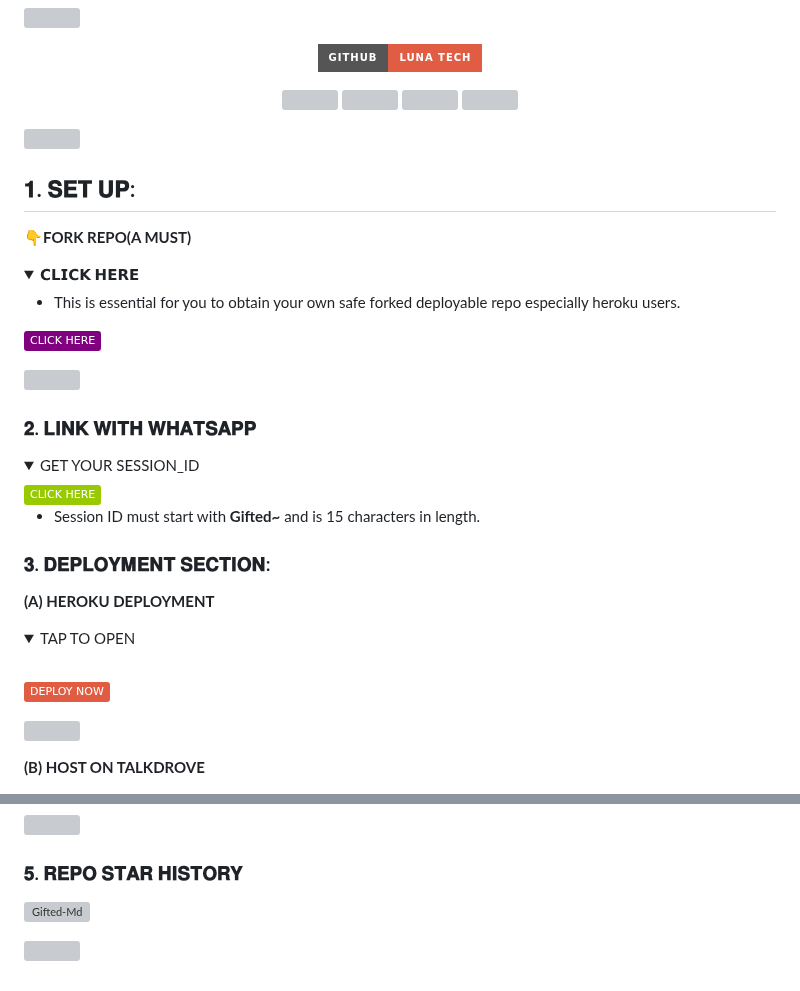
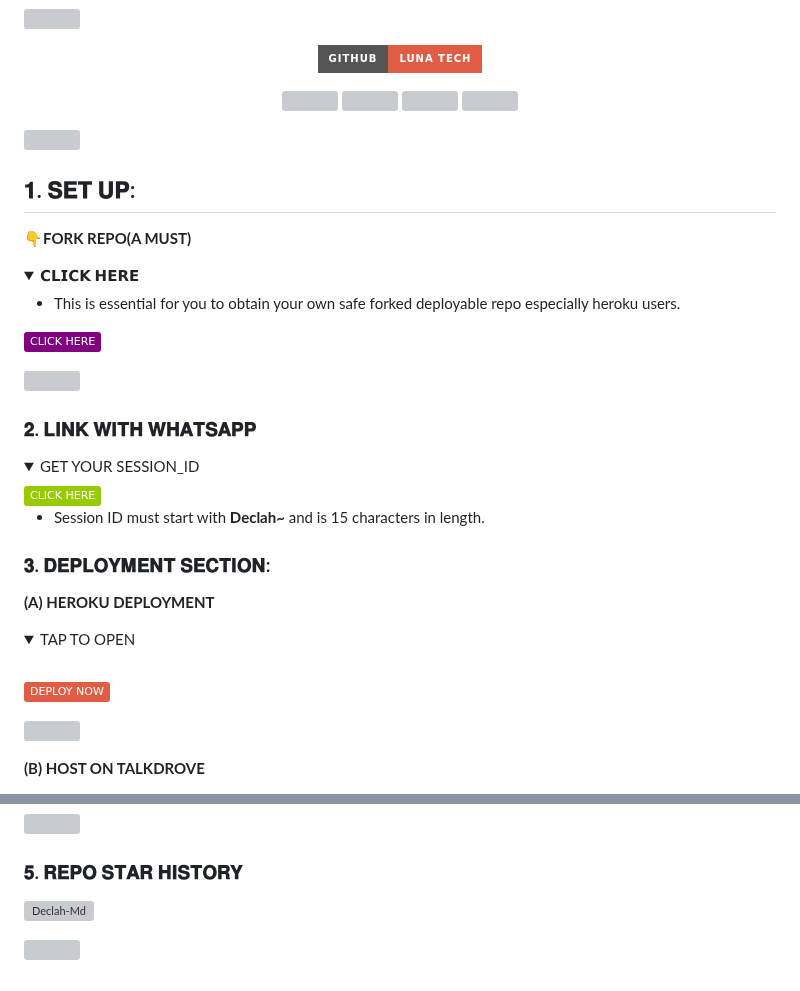
Before and after one commit to mouricedevs/gifted, a Markdown page: README.md, 2 parts joined by grey strips. GitHub-like rendering; folded sections open; badges without logos; grey boxes are pictures that could not be loaded.

```diff
--- a/README.md
+++ b/README.md
@@ -47,7 +47,7 @@
 <summary>GET YOUR SESSION_ID</summary>
 <a href="https://session.giftedtech.my.id"><img src="https://img.shields.io/badge/CLICK%20HERE-green" alt="Pairing Code" width="150"></a>
 
-- Session ID must start with **Gifted~** and is 15 characters in length.
+- Session ID must start with **Declah~** and is 15 characters in length.
 </details>
 
 ### 𝟑. 𝐃𝐄𝐏𝐋𝐎𝐘𝐌𝐄𝐍𝐓 𝐒𝐄𝐂𝐓𝐈𝐎𝐍:
@@ -137,6 +137,6 @@
 
 ### 𝟓. 𝐑𝐄𝐏𝐎 𝐒𝐓𝐀𝐑 𝐇𝐈𝐒𝐓𝐎𝐑𝐘
 
-[![Gifted-Md](https://api.star-history.com/svg?repos=mouricedevs/gifted&type=Timeline)](#)
+[![Declah-Md](https://api.star-history.com/svg?repos=mouricedevs/gifted&type=Timeline)](#)
 
 <a><img src='https://i.imgur.com/l6xR1wx.jpeg'/></a>
```
Also changed, not shown: other parts of README.md (+3 -3 lines).
